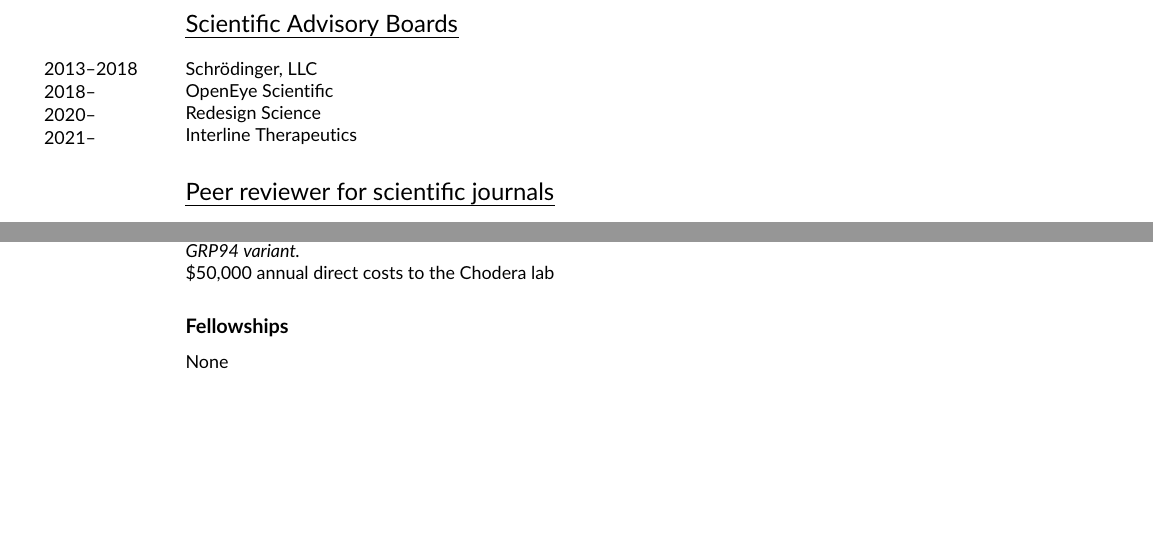
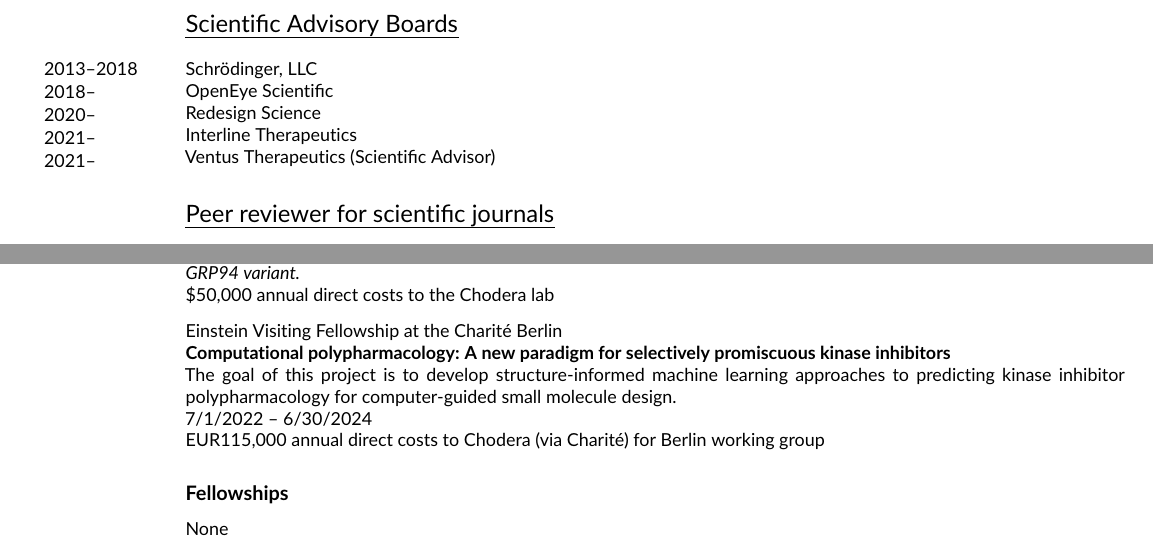
Before and after one commit to jchodera/latex-cv, a LaTeX CV (CV.tex): two parts of pages 15 and 19 of 25, joined at a grey line, cut so that both start at the same text, the shorter picture padded with empty space. Compiled offline with pdfLaTeX.

Commit message:
Add Einstein fellowship submitted proposal

```diff
--- a/CV.tex
+++ b/CV.tex
@@ -606,6 +606,8 @@
 
 \noindent\years{\scshape 2021--}Interline Therapeutics
 
+\noindent\years{\scshape 2021--}Ventus Therapeutics (Scientific Advisor)
+
 \section*{Peer reviewer for scientific journals}
 
 Bioinformatics,
@@ -1370,6 +1372,14 @@
 \emph{The role of the Chodera lab in this project is to use MD simulations to discover improved inhibitors that target this cancer-specific GRP94 variant.}\\
 \$50,000 annual direct costs to the Chodera lab
 
+\vspace{1.5ex}
+
+Einstein Visiting Fellowship at the Charit\'{e} Berlin\\
+{\bf Computational polypharmacology: A new paradigm for selectively promiscuous kinase inhibitors}\\
+The goal of this project is to develop structure-informed machine learning approaches to predicting kinase inhibitor polypharmacology for computer-guided small molecule design.\\
+7/1/2022 -- 6/30/2024\\
+EUR115,000 annual direct costs to Chodera (via Charit\'{e}) for Berlin working group
+
 %NIH COVID-19 R01 1R01AI161245 (PI: John Chodera, MSKCC) \\
 %{\bf Development of small molecule SARS-CoV-2 Mpro inhibitors via large-scale crystallography and computation} \\
 %co-Is: Frank von Delft (Oxford), Annette von Delft (Oxford), Nir London (Weizmann) \\
```
